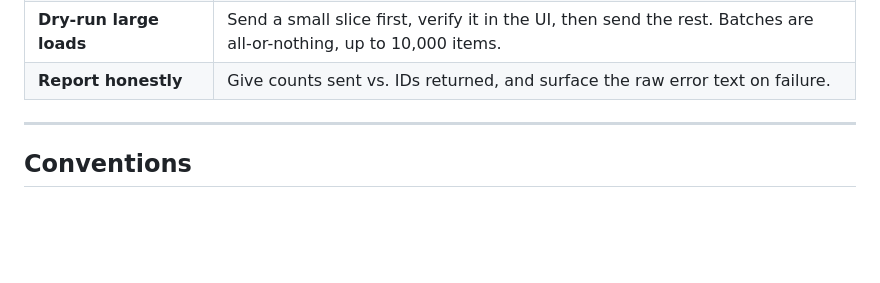
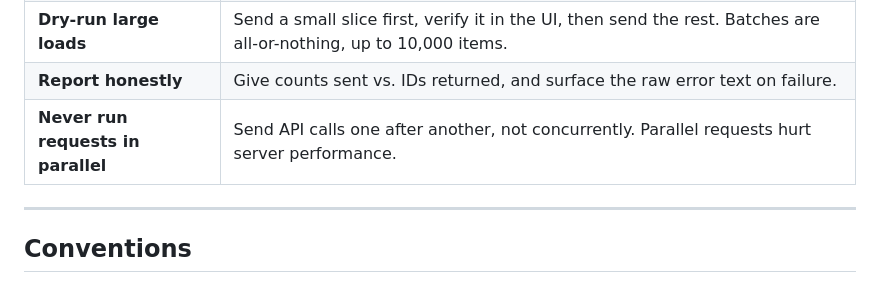
Before and after one commit to lithodat-pty-ltd/io.lithosurfer.userdoc, a Markdown page: README.md, the part around the change. Drawn GitHub-style; blank space fills up the shorter version.

Commit message:
Add guideline to README on avoiding parallel API requests to improve server performance

```diff
--- a/README.md
+++ b/README.md
@@ -117,6 +117,7 @@ Follow these unless the user explicitly overrides them.
 | **Use `label\\session-id` names** | Required by batch create, unique within the batch and globally. Use a fresh session-id per run. |
 | **Dry-run large loads** | Send a small slice first, verify it in the UI, then send the rest. Batches are all-or-nothing, up to 10,000 items. |
 | **Report honestly** | Give counts sent vs. IDs returned, and surface the raw error text on failure. |
+| **Never run requests in parallel** | Send API calls one after another, not concurrently. Parallel requests hurt server performance. |
 
 ---
 
```
